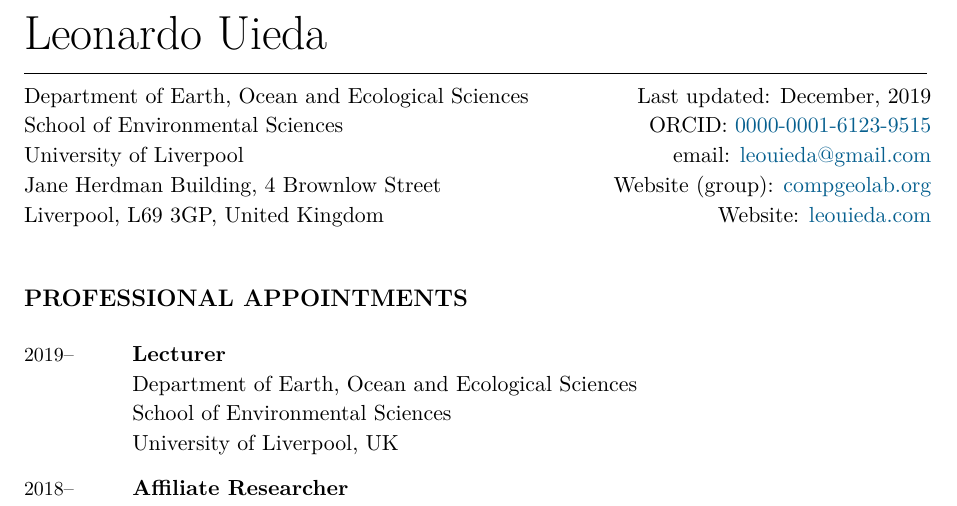
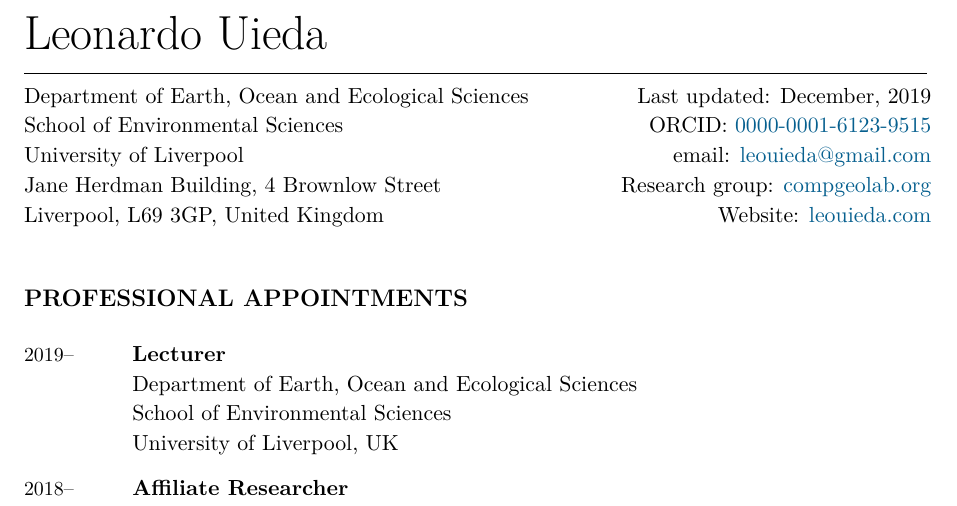
Before and after one commit to leouieda/cv, a LaTeX CV (leonardo_uieda_cv.tex): part of page 1 of 10, cut so that both start at the same text. Compiled offline with XeLaTeX.

Commit message:
Use "Research group" to indicate lab website

```diff
--- a/leonardo_uieda_cv.tex
+++ b/leonardo_uieda_cv.tex
@@ -237,7 +237,7 @@
         \\
         email: \href{mailto:\Email}{\Email}
         \\
-        Website (group): \href{https://www.\Lab}{\Lab}
+        Research group: \href{https://www.\Lab}{\Lab}
         \\
         Website: \href{https://www.\Website}{\Website}
     \end{flushright}
```
